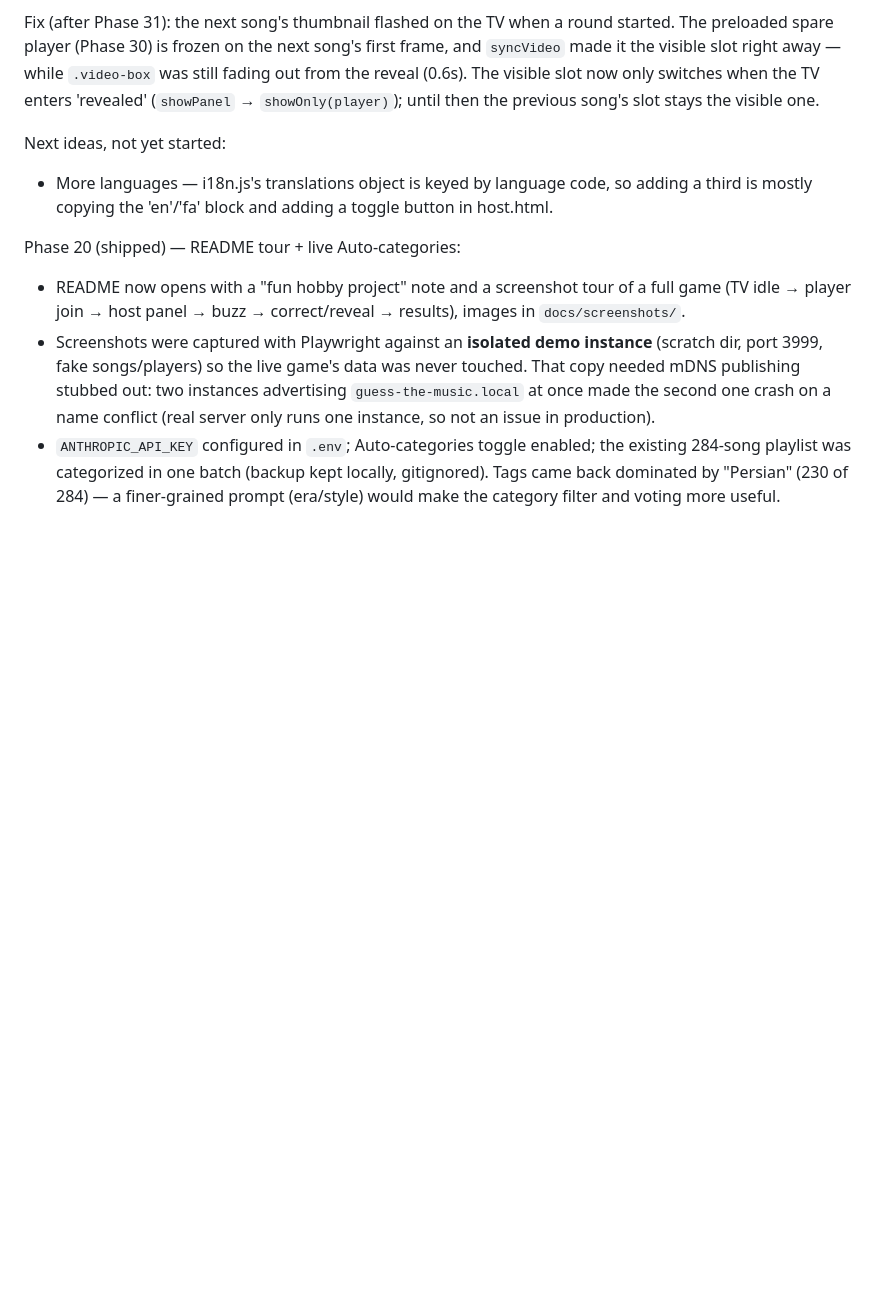
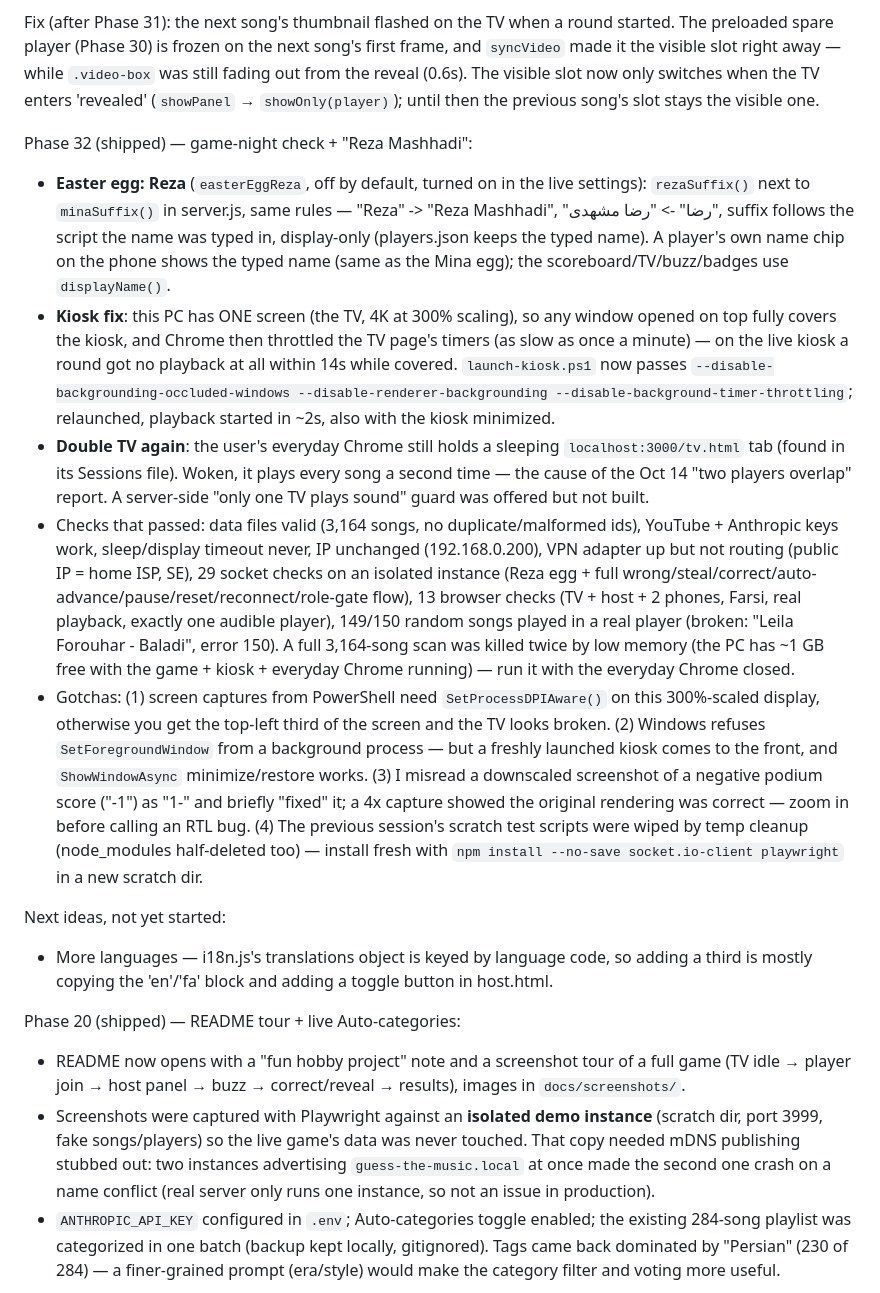
Before and after one commit to Sam-Razavi/Guess-the-Music, a Markdown page: CLAUDE.md, the part around the change. Rendered like a GitHub page; blank space fills up the shorter version.

Commit message:
CLAUDE.md: Phase 32 notes (game-night check, Reza egg, kiosk throttling fix)
Co-Authored-By: Claude Opus 5.5 <noreply@anthropic.com>
Claude-Session: https://claude.ai/code/session_01CnxSnNhcLRdrUPEYaUvj9b

```diff
--- a/CLAUDE.md
+++ b/CLAUDE.md
@@ -259,6 +259,14 @@ Phase 31 (shipped) — soundtracks show which film or series they're from:
 
 Fix (after Phase 31): the next song's thumbnail flashed on the TV when a round started. The preloaded spare player (Phase 30) is frozen on the next song's first frame, and `syncVideo` made it the visible slot right away — while `.video-box` was still fading out from the reveal (0.6s). The visible slot now only switches when the TV enters 'revealed' (`showPanel` → `showOnly(player)`); until then the previous song's slot stays the visible one.
 
+Phase 32 (shipped) — game-night check + "Reza Mashhadi":
+
+- **Easter egg: Reza** (`easterEggReza`, off by default, turned on in the live settings): `rezaSuffix()` next to `minaSuffix()` in server.js, same rules — "Reza" -> "Reza Mashhadi", "رضا" -> "رضا مشهدی", suffix follows the script the name was typed in, display-only (players.json keeps the typed name). A player's own name chip on the phone shows the typed name (same as the Mina egg); the scoreboard/TV/buzz/badges use `displayName()`.
+- **Kiosk fix**: this PC has ONE screen (the TV, 4K at 300% scaling), so any window opened on top fully covers the kiosk, and Chrome then throttled the TV page's timers (as slow as once a minute) — on the live kiosk a round got no playback at all within 14s while covered. `launch-kiosk.ps1` now passes `--disable-backgrounding-occluded-windows --disable-renderer-backgrounding --disable-background-timer-throttling`; relaunched, playback started in ~2s, also with the kiosk minimized.
+- **Double TV again**: the user's everyday Chrome still holds a sleeping `localhost:3000/tv.html` tab (found in its Sessions file). Woken, it plays every song a second time — the cause of the Oct 14 "two players overlap" report. A server-side "only one TV plays sound" guard was offered but not built.
+- Checks that passed: data files valid (3,164 songs, no duplicate/malformed ids), YouTube + Anthropic keys work, sleep/display timeout never, IP unchanged (192.168.0.200), VPN adapter up but not routing (public IP = home ISP, SE), 29 socket checks on an isolated instance (Reza egg + full wrong/steal/correct/auto-advance/pause/reset/reconnect/role-gate flow), 13 browser checks (TV + host + 2 phones, Farsi, real playback, exactly one audible player), 149/150 random songs played in a real player (broken: "Leila Forouhar - Baladi", error 150). A full 3,164-song scan was killed twice by low memory (the PC has ~1 GB free with the game + kiosk + everyday Chrome running) — run it with the everyday Chrome closed.
+- Gotchas: (1) screen captures from PowerShell need `SetProcessDPIAware()` on this 300%-scaled display, otherwise you get the top-left third of the screen and the TV looks broken. (2) Windows refuses `SetForegroundWindow` from a background process — but a freshly launched kiosk comes to the front, and `ShowWindowAsync` minimize/restore works. (3) I misread a downscaled screenshot of a negative podium score ("-1") as "1-" and briefly "fixed" it; a 4x capture showed the original rendering was correct — zoom in before calling an RTL bug. (4) The previous session's scratch test scripts were wiped by temp cleanup (node_modules half-deleted too) — install fresh with `npm install --no-save socket.io-client playwright` in a new scratch dir.
+
 Next ideas, not yet started:
 
 - More languages — i18n.js's translations object is keyed by language code, so adding a third is mostly copying the 'en'/'fa' block and adding a toggle button in host.html.
```
